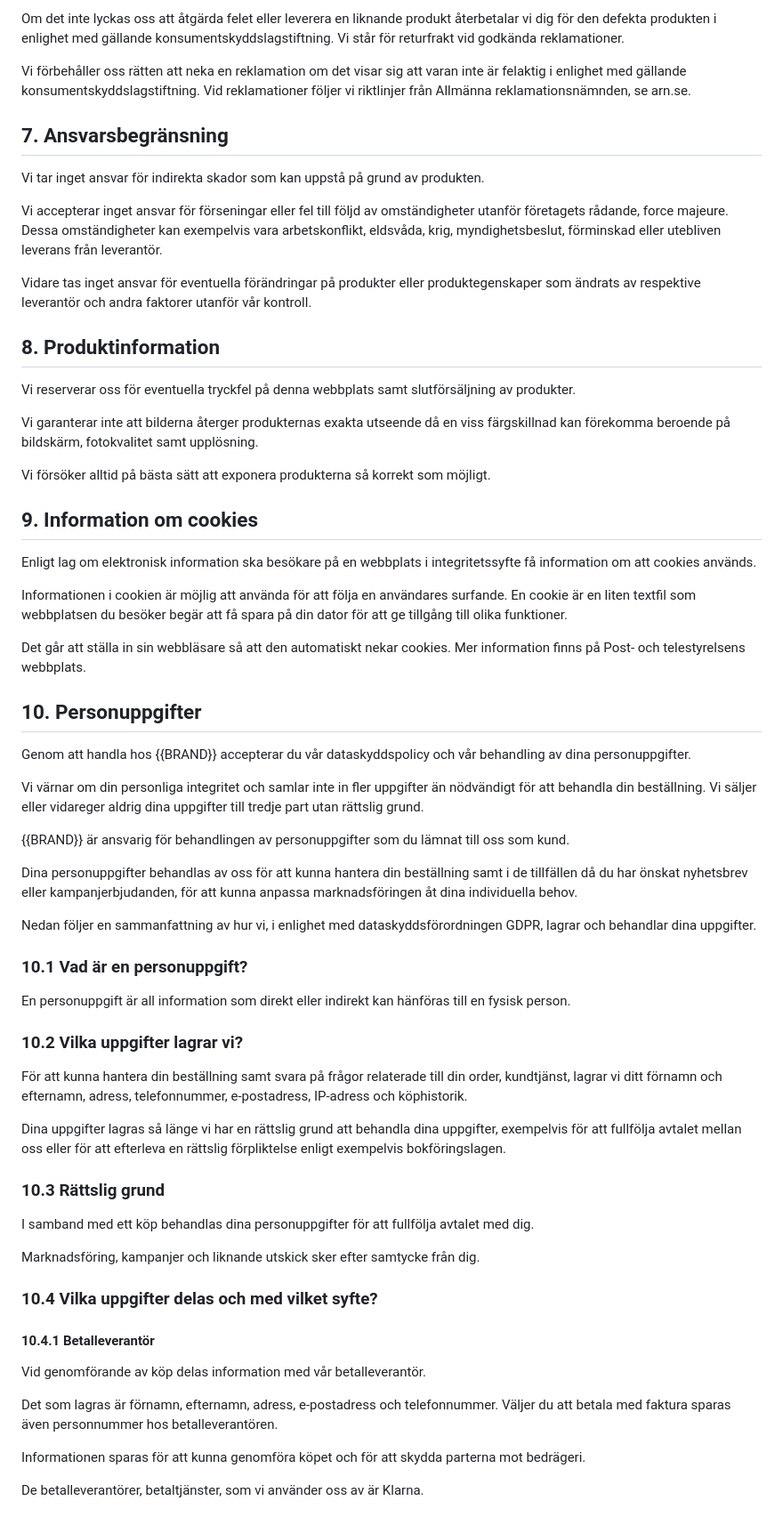
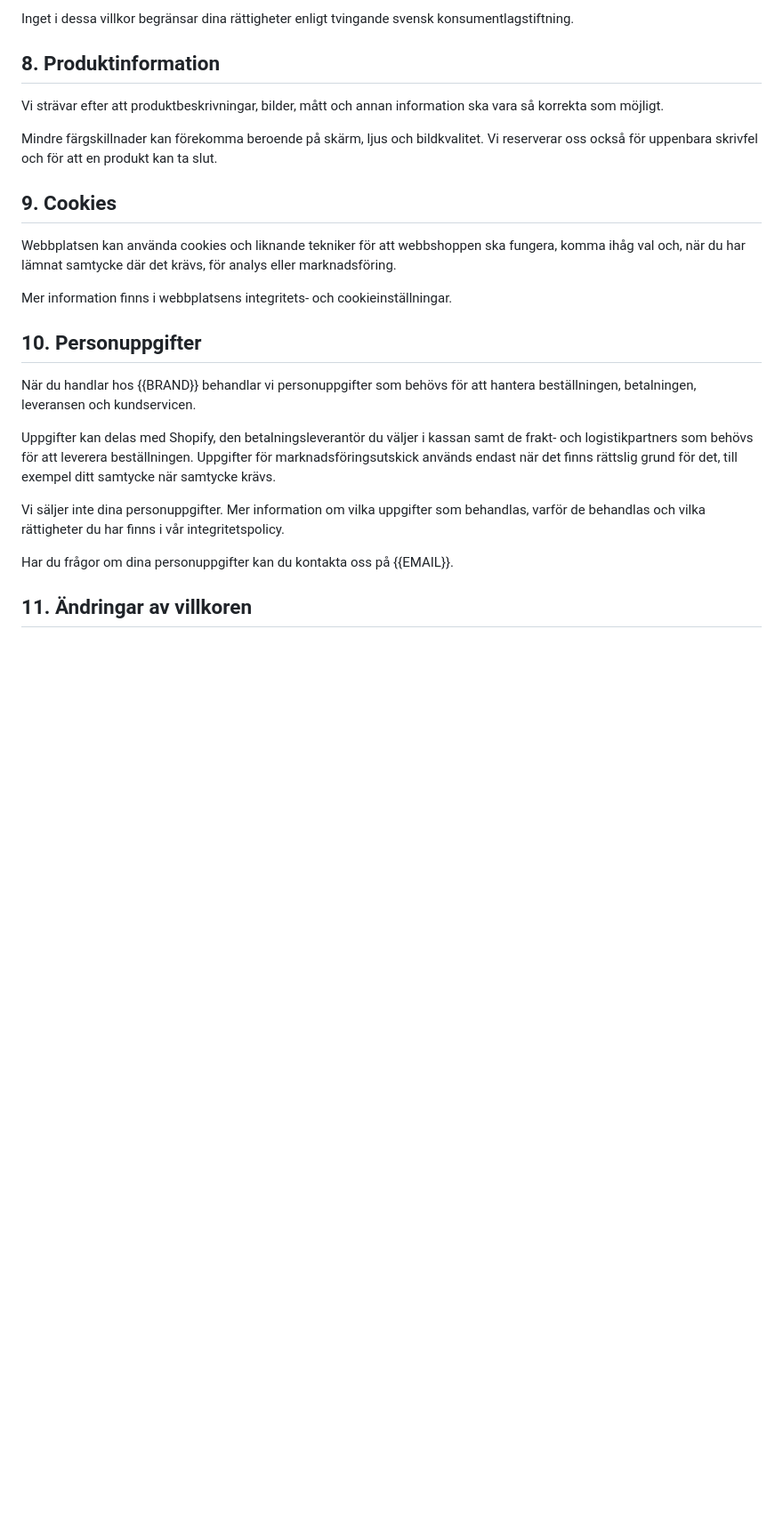
Before and after one commit to esei-melestesfay-afk/StorePageBuilder, a Markdown page: pages/kopvillkor.md, the part around one of its changes. Shown at 89% size. Drawn GitHub-style; blank space fills up the shorter version.

```diff
--- a/pages/kopvillkor.md
+++ b/pages/kopvillkor.md
@@ -70,69 +60,27 @@ Eventuella fel och defekter ska alltid reklameras till {{EMAIL}}. Ange ditt namn
 
-Om det inte lyckas oss att åtgärda felet eller leverera en liknande produkt återbetalar vi dig för den defekta produkten i enlighet med gällande konsumentskyddslagstiftning. Vi står för returfrakt vid godkända reklamationer.
-
-Vi förbehåller oss rätten att neka en reklamation om det visar sig att varan inte är felaktig i enlighet med gällande konsumentskyddslagstiftning. Vid reklamationer följer vi riktlinjer från Allmänna reklamationsnämnden, se arn.se.
-
-## 7. Ansvarsbegränsning
-
-Vi tar inget ansvar för indirekta skador som kan uppstå på grund av produkten.
-
-Vi accepterar inget ansvar för förseningar eller fel till följd av omständigheter utanför företagets rådande, force majeure. Dessa omständigheter kan exempelvis vara arbetskonflikt, eldsvåda, krig, myndighetsbeslut, förminskad eller utebliven leverans från leverantör.
-
-Vidare tas inget ansvar för eventuella förändringar på produkter eller produktegenskaper som ändrats av respektive leverantör och andra faktorer utanför vår kontroll.
+Inget i dessa villkor begränsar dina rättigheter enligt tvingande svensk konsumentlagstiftning.
 
 ## 8. Produktinformation
 
-Vi reserverar oss för eventuella tryckfel på denna webbplats samt slutförsäljning av produkter.
+Vi strävar efter att produktbeskrivningar, bilder, mått och annan information ska vara så korrekta som möjligt.
 
-Vi garanterar inte att bilderna återger produkternas exakta utseende då en viss färgskillnad kan förekomma beroende på bildskärm, fotokvalitet samt upplösning.
+Mindre färgskillnader kan förekomma beroende på skärm, ljus och bildkvalitet. Vi reserverar oss också för uppenbara skrivfel och för att en produkt kan ta slut.
 
-Vi försöker alltid på bästa sätt att exponera produkterna så korrekt som möjligt.
+## 9. Cookies
 
-## 9. Information om cookies
+Webbplatsen kan använda cookies och liknande tekniker för att webbshoppen ska fungera, komma ihåg val och, när du har lämnat samtycke där det krävs, för analys eller marknadsföring.
 
-Enligt lag om elektronisk information ska besökare på en webbplats i integritetssyfte få information om att cookies används.
-
-Informationen i cookien är möjlig att använda för att följa en användares surfande. En cookie är en liten textfil som webbplatsen du besöker begär att få spara på din dator för att ge tillgång till olika funktioner.
-
-Det går att ställa in sin webbläsare så att den automatiskt nekar cookies. Mer information finns på Post- och telestyrelsens webbplats.
+Mer information finns i webbplatsens integritets- och cookieinställningar.
 
 ## 10. Personuppgifter
 
-Genom att handla hos {{BRAND}} accepterar du vår dataskyddspolicy och vår behandling av dina personuppgifter.
+När du handlar hos {{BRAND}} behandlar vi personuppgifter som behövs för att hantera beställningen, betalningen, leveransen och kundservicen.
 
-Vi värnar om din personliga integritet och samlar inte in fler uppgifter än nödvändigt för att behandla din beställning. Vi säljer eller vidareger aldrig dina uppgifter till tredje part utan rättslig grund.
+Uppgifter kan delas med Shopify, den betalningsleverantör du väljer i kassan samt de frakt- och logistikpartners som behövs för att leverera beställningen. Uppgifter för marknadsföringsutskick används endast när det finns rättslig grund för det, till exempel ditt samtycke när samtycke krävs.
 
-{{BRAND}} är ansvarig för behandlingen av personuppgifter som du lämnat till oss som kund.
+Vi säljer inte dina personuppgifter. Mer information om vilka uppgifter som behandlas, varför de behandlas och vilka rättigheter du har finns i vår integritetspolicy.
 
-Dina personuppgifter behandlas av oss för att kunna hantera din beställning samt i de tillfällen då du har önskat nyhetsbrev eller kampanjerbjudanden, för att kunna anpassa marknadsföringen åt dina individuella behov.
+Har du frågor om dina personuppgifter kan du kontakta oss på {{EMAIL}}.
 
-Nedan följer en sammanfattning av hur vi, i enlighet med dataskyddsförordningen GDPR, lagrar och behandlar dina uppgifter.
+## 11. Ändringar av villkoren
 
-### 10.1 Vad är en personuppgift?
-
-En personuppgift är all information som direkt eller indirekt kan hänföras till en fysisk person.
-
-### 10.2 Vilka uppgifter lagrar vi?
-
-För att kunna hantera din beställning samt svara på frågor relaterade till din order, kundtjänst, lagrar vi ditt förnamn och efternamn, adress, telefonnummer, e-postadress, IP-adress och köphistorik.
-
-Dina uppgifter lagras så länge vi har en rättslig grund att behandla dina uppgifter, exempelvis för att fullfölja avtalet mellan oss eller för att efterleva en rättslig förpliktelse enligt exempelvis bokföringslagen.
-
-### 10.3 Rättslig grund
-
-I samband med ett köp behandlas dina personuppgifter för att fullfölja avtalet med dig.
-
-Marknadsföring, kampanjer och liknande utskick sker efter samtycke från dig.
-
-### 10.4 Vilka uppgifter delas och med vilket syfte?
-
-#### 10.4.1 Betalleverantör
-
-Vid genomförande av köp delas information med vår betalleverantör.
-
-Det som lagras är förnamn, efternamn, adress, e-postadress och telefonnummer. Väljer du att betala med faktura sparas även personnummer hos betalleverantören.
-
-Informationen sparas för att kunna genomföra köpet och för att skydda parterna mot bedrägeri.
-
-De betalleverantörer, betaltjänster, som vi använder oss av är Klarna.
-
```
Also changed, not shown: other parts of pages/kopvillkor.md (+27 -83 lines).
